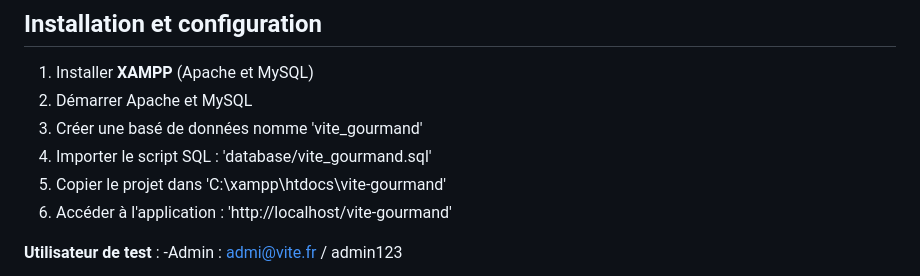
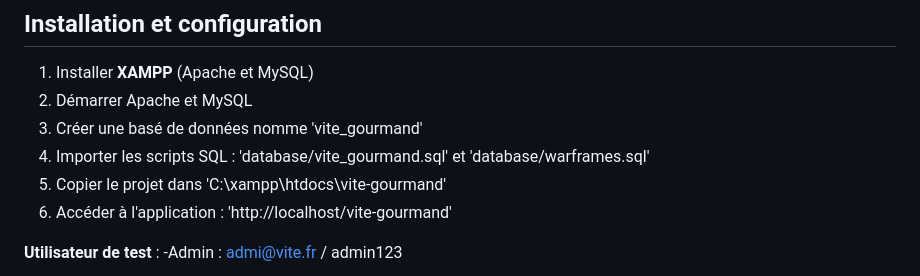
Before and after one commit to JuanCortez98/Vite_Gourmand, a Markdown page: README.md, the part around the change. Rendered like a GitHub page.

Commit message:
Update documentation for new database and assets layout

```diff
--- a/README.md
+++ b/README.md
@@ -34,7 +34,7 @@ Vite & Gourmand est une application web permettant aux clients des commander des
 1. Installer **XAMPP** (Apache et MySQL)
 2. Démarrer Apache et MySQL
 3. Créer une basé de données nomme 'vite_gourmand'
-4. Importer le script SQL : 'database/vite_gourmand.sql'
+4. Importer les scripts SQL : 'database/vite_gourmand.sql' et 'database/warframes.sql'
 5. Copier le projet dans 'C:\xampp\htdocs\vite-gourmand'
 6. Accéder à l'application : 'http://localhost/vite-gourmand'
 
```
Also changed, not shown: INICIO.md (+2 -2 lines).
